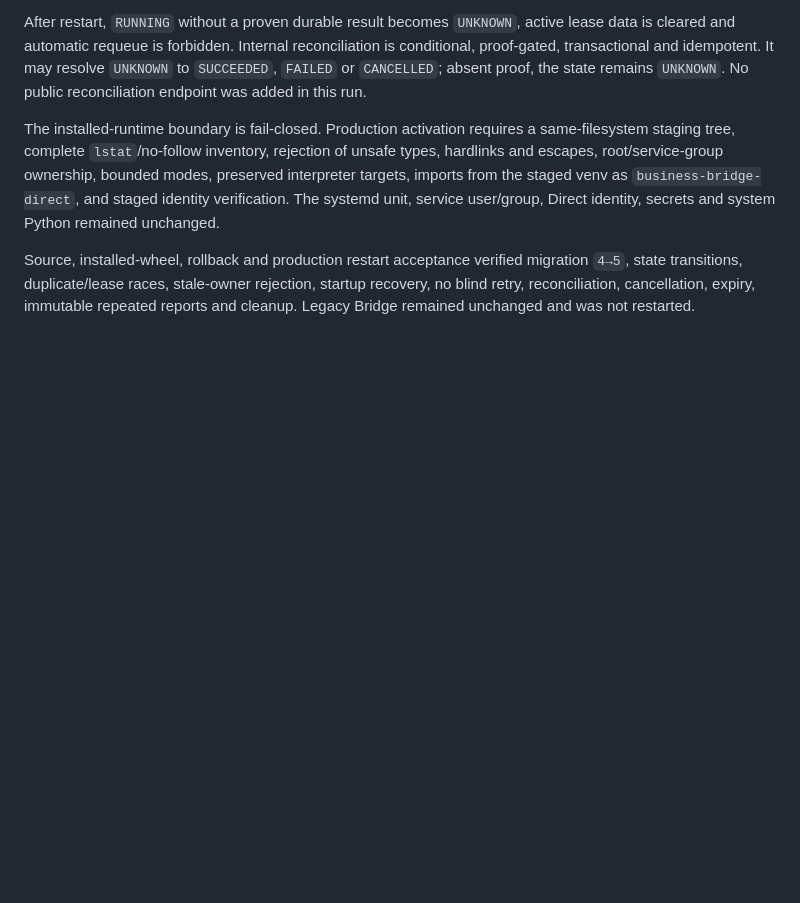
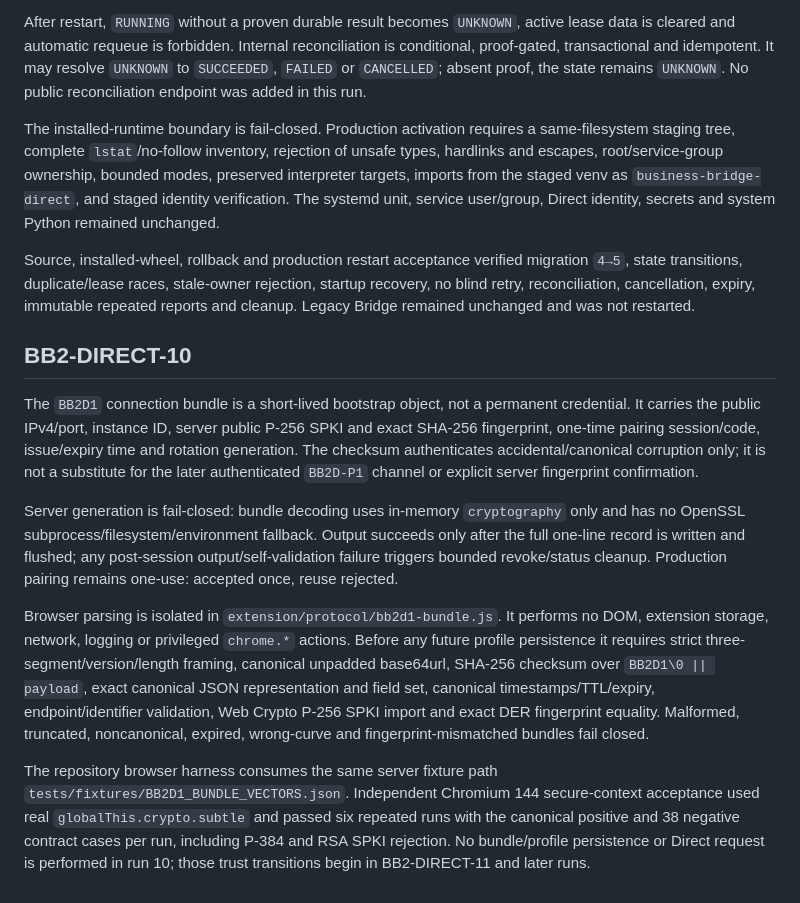
Before and after one commit to MaksimUnimax/bridgeService, a Markdown page: docs/architecture/SECURITY_MODEL.md, the part around the change. Drawn GitHub-style; blank space fills up the shorter version.

Commit message:
BB2-DIRECT-10: record connection-bundle security boundary

```diff
--- a/docs/architecture/SECURITY_MODEL.md
+++ b/docs/architecture/SECURITY_MODEL.md
@@ -56,3 +56,13 @@ After restart, `RUNNING` without a proven durable result becomes `UNKNOWN`, acti
 The installed-runtime boundary is fail-closed. Production activation requires a same-filesystem staging tree, complete `lstat`/no-follow inventory, rejection of unsafe types, hardlinks and escapes, root/service-group ownership, bounded modes, preserved interpreter targets, imports from the staged venv as `business-bridge-direct`, and staged identity verification. The systemd unit, service user/group, Direct identity, secrets and system Python remained unchanged.
 
 Source, installed-wheel, rollback and production restart acceptance verified migration `4→5`, state transitions, duplicate/lease races, stale-owner rejection, startup recovery, no blind retry, reconciliation, cancellation, expiry, immutable repeated reports and cleanup. Legacy Bridge remained unchanged and was not restarted.
+
+## BB2-DIRECT-10
+
+The `BB2D1` connection bundle is a short-lived bootstrap object, not a permanent credential. It carries the public IPv4/port, instance ID, server public P-256 SPKI and exact SHA-256 fingerprint, one-time pairing session/code, issue/expiry time and rotation generation. The checksum authenticates accidental/canonical corruption only; it is not a substitute for the later authenticated `BB2D-P1` channel or explicit server fingerprint confirmation.
+
+Server generation is fail-closed: bundle decoding uses in-memory `cryptography` only and has no OpenSSL subprocess/filesystem/environment fallback. Output succeeds only after the full one-line record is written and flushed; any post-session output/self-validation failure triggers bounded revoke/status cleanup. Production pairing remains one-use: accepted once, reuse rejected.
+
+Browser parsing is isolated in `extension/protocol/bb2d1-bundle.js`. It performs no DOM, extension storage, network, logging or privileged `chrome.*` actions. Before any future profile persistence it requires strict three-segment/version/length framing, canonical unpadded base64url, SHA-256 checksum over `BB2D1\0 || payload`, exact canonical JSON representation and field set, canonical timestamps/TTL/expiry, endpoint/identifier validation, Web Crypto P-256 SPKI import and exact DER fingerprint equality. Malformed, truncated, noncanonical, expired, wrong-curve and fingerprint-mismatched bundles fail closed.
+
+The repository browser harness consumes the same server fixture path `tests/fixtures/BB2D1_BUNDLE_VECTORS.json`. Independent Chromium 144 secure-context acceptance used real `globalThis.crypto.subtle` and passed six repeated runs with the canonical positive and 38 negative contract cases per run, including P-384 and RSA SPKI rejection. No bundle/profile persistence or Direct request is performed in run 10; those trust transitions begin in BB2-DIRECT-11 and later runs.
```
